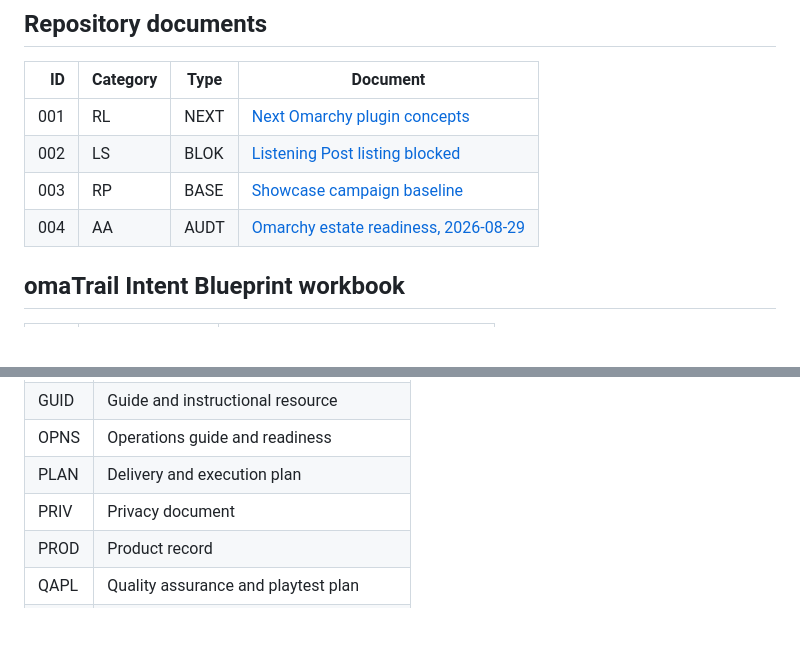
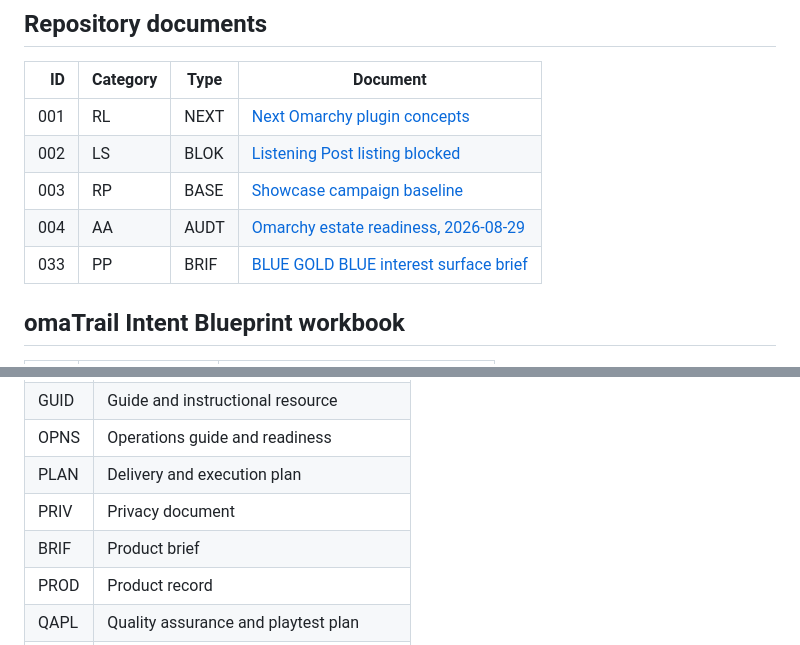
Before and after one commit to intent-solutions-io/omarchy-plugins, a Markdown page: 000-docs/000-INDEX.md, 2 parts joined by grey strips. Rendered like a GitHub page; blank space fills up the shorter version.

```diff
--- a/000-docs/000-INDEX.md
+++ b/000-docs/000-INDEX.md
@@ -11,6 +11,7 @@
 | 002 | LS | BLOK | [Listening Post listing blocked](002-LS-BLOK-listening-post-listing-blocked.md) |
 | 003 | RP | BASE | [Showcase campaign baseline](003-RP-BASE-showcase-campaign-baseline.md) |
 | 004 | AA | AUDT | [Omarchy estate readiness, 2026-08-29](004-AA-AUDT-omarchy-estate-readiness-2026-08-29.md) |
+| 033 | PP | BRIF | [BLUE GOLD BLUE interest surface brief](033-PP-BRIF-blue-gold-blue-interest-surface.md) |
 
 ## omaTrail Intent Blueprint workbook
 
@@ -75,6 +76,7 @@
 | OPNS | Operations guide and readiness |
 | PLAN | Delivery and execution plan |
 | PRIV | Privacy document |
+| BRIF | Product brief |
 | PROD | Product record |
 | QAPL | Quality assurance and playtest plan |
 | RISK | Risk register |
```
Also changed, not shown: other parts of 000-docs/000-INDEX.md (+1 -1 lines), 000-docs/033-PP-BRIF-blue-gold-blue-interest-surface.md (renamed from 000-docs/005-PP-BRIF-blue-gold-blue-interest-surface.md).
